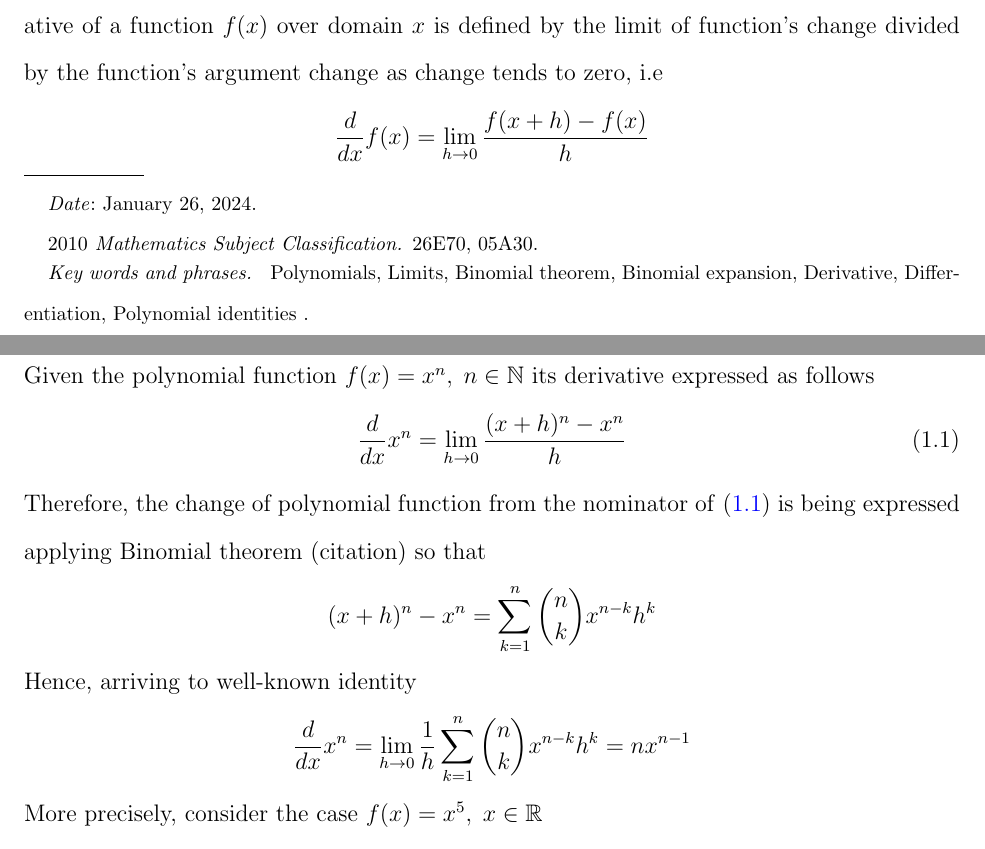
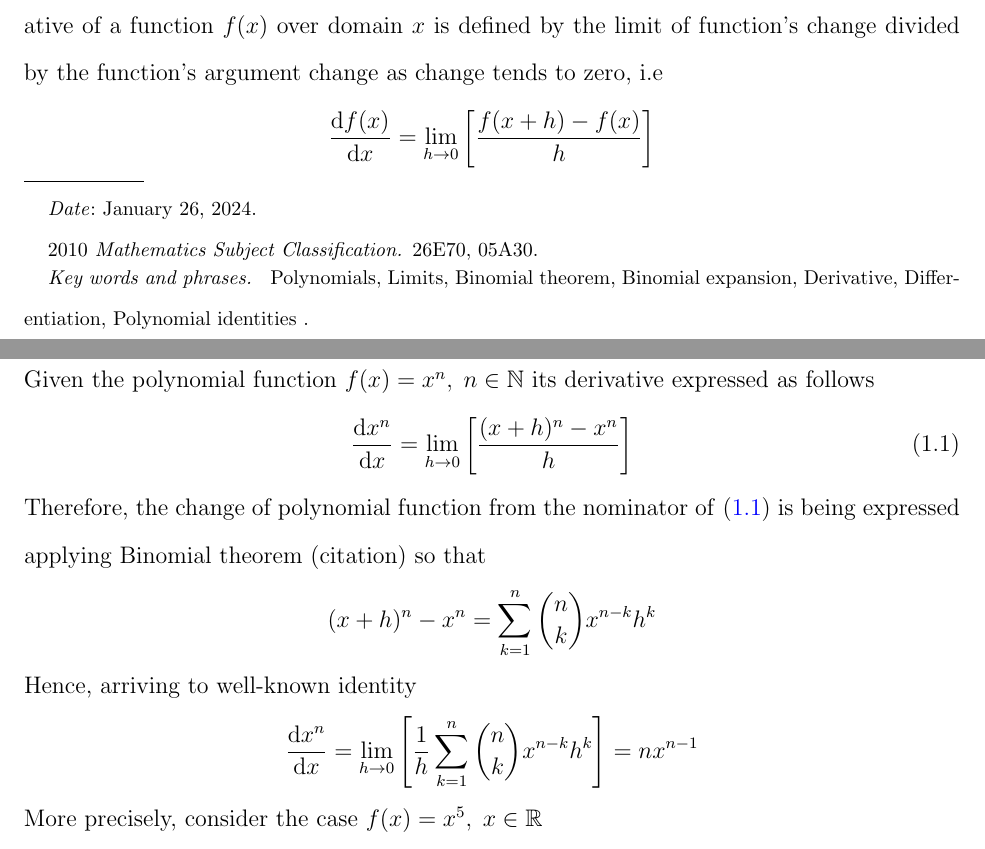
Before and after one commit to kolosovpetro/FindingTheDerivativeOfPolynomialsViaDoubleLimit, a LaTeX paper (src/DifferentiationOfPolynomialsViaDoubleLimit.tex, which reads src/sections/02_introduction.tex): two parts of pages 1 and 2 of 3, joined at a grey line, cut so that both start at the same text. Compiled offline with pdfLaTeX.

Commit message:
using derivative package

```diff
--- a/src/DifferentiationOfPolynomialsViaDoubleLimit.tex
+++ b/src/DifferentiationOfPolynomialsViaDoubleLimit.tex
@@ -5,6 +5,7 @@
 \usepackage{amsthm}
 \usepackage{float}
 \usepackage{mathrsfs}
+\usepackage{derivative}
 \usepackage{colonequals}
 \usepackage[font=small,labelfont=bf]{caption}
 \usepackage[left=1in,right=1in,bottom=1in,top=1in]{geometry}
--- a/src/sections/02_introduction.tex
+++ b/src/sections/02_introduction.tex
@@ -2,11 +2,11 @@ Differentiation is process of finding the derivative, or rate of change, of a fu
 Derivative of a function $f(x)$ over domain $x$ is defined by the limit of function's change divided
 by the function's argument change as change tends to zero, i.e
 \begin{equation*}
-    \frac{d}{dx} f(x) = \lim_{h \to 0} \frac{f(x+h) - f(x)}{h}
+    \odv{f(x)}{x} = \lim_{h \to 0} \left[ \frac{f(x+h) - f(x)}{h} \right]
 \end{equation*}
 Given the polynomial function $f(x)=x^n, \; n \in \mathbb{N}$ its derivative expressed as follows
 \begin{equation}
-    \frac{d}{dx} x^n = \lim_{h \to 0} \frac{(x+h)^n - x^n}{h} \label{eq:polynomial_derivative}
+    \odv{x^n}{x} = \lim_{h \to 0} \left[ \frac{(x+h)^n - x^n}{h} \right] \label{eq:polynomial_derivative}
 \end{equation}
 Therefore, the change of polynomial function from the nominator of~\eqref{eq:polynomial_derivative}
 is being expressed applying Binomial theorem (citation) so that
@@ -16,7 +16,7 @@ is being expressed applying Binomial theorem (citation) so that
 \end{equation*}
 Hence, arriving to well-known identity
 \begin{equation*}
-    \frac{d}{dx} x^n = \lim_{h \to 0} \frac{1}{h} \sum_{k=1}^{n} \binom{n}{k} x^{n-k} h^k = n x^{n-1}
+    \odv{x^n}{x} = \lim_{h \to 0} \left[ \frac{1}{h} \sum_{k=1}^{n} \binom{n}{k} x^{n-k} h^k \right] = n x^{n-1}
 \end{equation*}
 More precisely, consider the case $f(x) = x^5, \; x\in\mathbb{R}$
 \begin{equation*}
```
Also changed, not shown: out/DifferentiationOfPolynomialsViaDoubleLimit.pdf, src/sections/02_introduction.tex (2 more changed lines), 1 other file.
